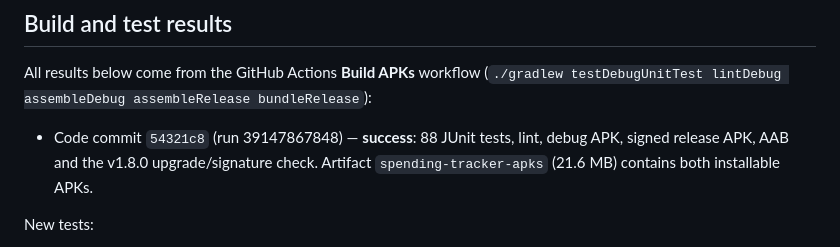
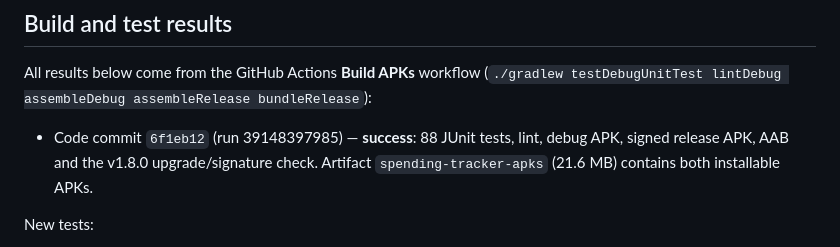
Before and after one commit to markcollege2026-droid/Multi-Currency-expense-tracker, a Markdown page: QIN_F21.md, the part around the change. GitHub-like rendering.

Commit message:
Point Qin notes at the latest verified code run
Co-authored-by: arena-agent <297053741+arena-agent@users.noreply.github.com>

```diff
--- a/QIN_F21.md
+++ b/QIN_F21.md
@@ -64,7 +64,7 @@ original Material layout.
 All results below come from the GitHub Actions **Build APKs** workflow
 (`./gradlew testDebugUnitTest lintDebug assembleDebug assembleRelease bundleRelease`):
 
-- Code commit `54321c8` (run 39147867848) — **success**: 88 JUnit tests, lint,
+- Code commit `6f1eb12` (run 39148397985) — **success**: 88 JUnit tests, lint,
   debug APK, signed release APK, AAB and the v1.8.0 upgrade/signature check.
   Artifact `spending-tracker-apks` (21.6 MB) contains both installable APKs.
 
```
